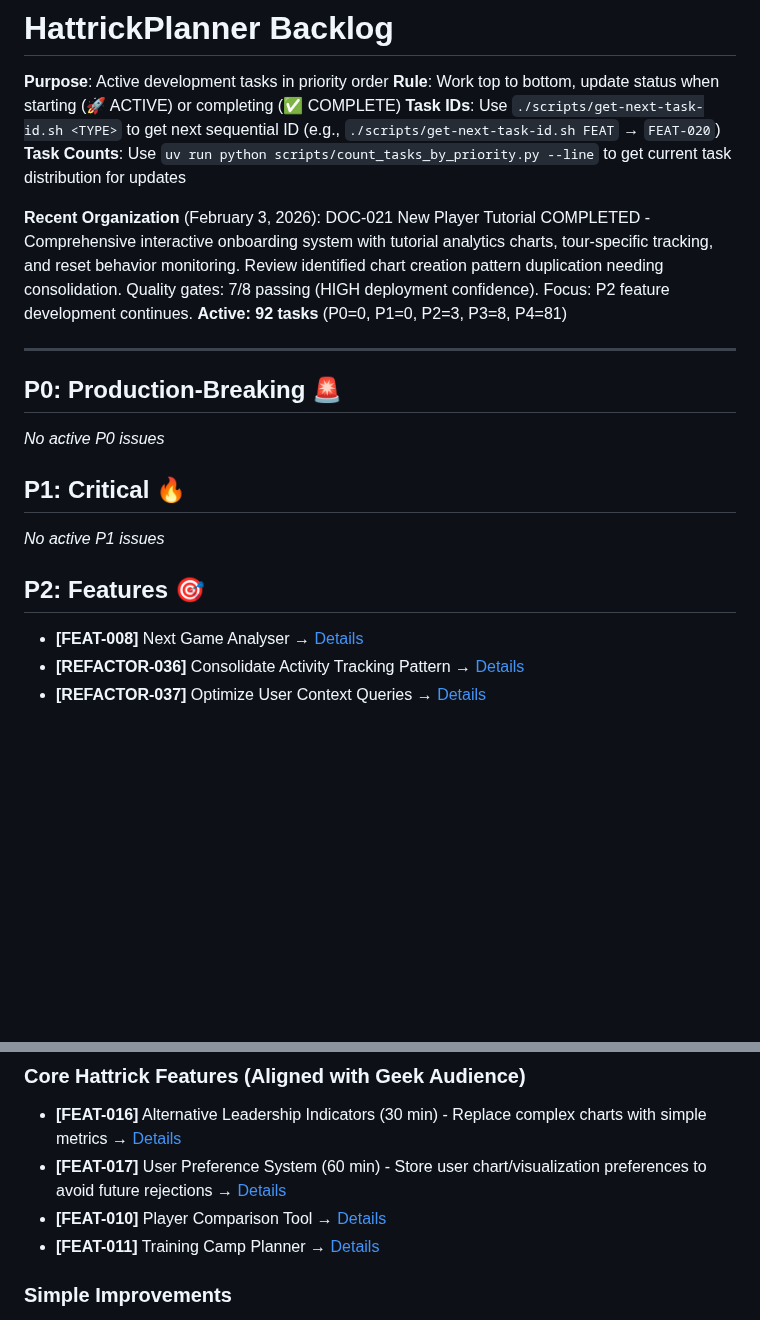
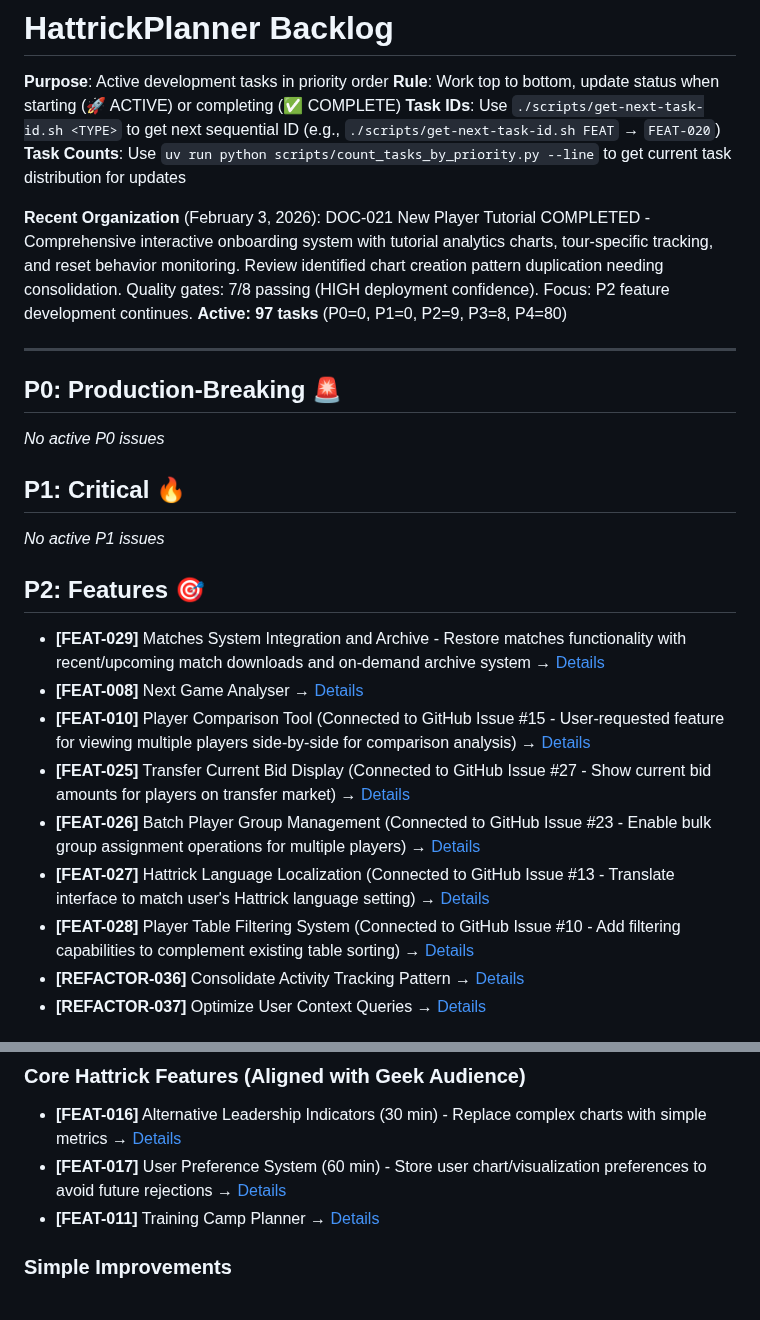
Before and after one commit to kvarak/htstatus, a Markdown page: .project/backlog.md, 2 parts joined by grey strips. GitHub-like rendering; blank space fills up the shorter version.

Commit message:
Update backlog with new P2 feature priorities

```diff
--- a/.project/backlog.md
+++ b/.project/backlog.md
@@ -5,7 +5,7 @@
 **Task IDs**: Use `./scripts/get-next-task-id.sh <TYPE>` to get next sequential ID (e.g., `./scripts/get-next-task-id.sh FEAT` → `FEAT-020`)
 **Task Counts**: Use `uv run python scripts/count_tasks_by_priority.py --line` to get current task distribution for updates
 
-**Recent Organization** (February 3, 2026): DOC-021 New Player Tutorial COMPLETED - Comprehensive interactive onboarding system with tutorial analytics charts, tour-specific tracking, and reset behavior monitoring. Review identified chart creation pattern duplication needing consolidation. Quality gates: 7/8 passing (HIGH deployment confidence). Focus: P2 feature development continues. **Active: 92 tasks** (P0=0, P1=0, P2=3, P3=8, P4=81)
+**Recent Organization** (February 3, 2026): DOC-021 New Player Tutorial COMPLETED - Comprehensive interactive onboarding system with tutorial analytics charts, tour-specific tracking, and reset behavior monitoring. Review identified chart creation pattern duplication needing consolidation. Quality gates: 7/8 passing (HIGH deployment confidence). Focus: P2 feature development continues. **Active: 97 tasks** (P0=0, P1=0, P2=9, P3=8, P4=80)
 
 ---
 
@@ -19,7 +19,13 @@
 
 ## P2: Features 🎯
 
+- **[FEAT-029]** Matches System Integration and Archive - Restore matches functionality with recent/upcoming match downloads and on-demand archive system → [Details](.project/tasks/FEAT-029.md)
 - **[FEAT-008]** Next Game Analyser → [Details](.project/tasks/FEAT-008.md)
+- **[FEAT-010]** Player Comparison Tool (Connected to GitHub Issue #15 - User-requested feature for viewing multiple players side-by-side for comparison analysis) → [Details](.project/tasks/FEAT-010.md)
+- **[FEAT-025]** Transfer Current Bid Display (Connected to GitHub Issue #27 - Show current bid amounts for players on transfer market) → [Details](.project/tasks/FEAT-025.md)
+- **[FEAT-026]** Batch Player Group Management (Connected to GitHub Issue #23 - Enable bulk group assignment operations for multiple players) → [Details](.project/tasks/FEAT-026.md)
+- **[FEAT-027]** Hattrick Language Localization (Connected to GitHub Issue #13 - Translate interface to match user's Hattrick language setting) → [Details](.project/tasks/FEAT-027.md)
+- **[FEAT-028]** Player Table Filtering System (Connected to GitHub Issue #10 - Add filtering capabilities to complement existing table sorting) → [Details](.project/tasks/FEAT-028.md)
 - **[REFACTOR-036]** Consolidate Activity Tracking Pattern → [Details](.project/tasks/REFACTOR-036.md)
 - **[REFACTOR-037]** Optimize User Context Queries → [Details](.project/tasks/REFACTOR-037.md)
 
@@ -185,7 +191,6 @@
 ### Core Hattrick Features (Aligned with Geek Audience)
 - **[FEAT-016]** Alternative Leadership Indicators (30 min) - Replace complex charts with simple metrics → [Details](.project/tasks/FEAT-016.md)
 - **[FEAT-017]** User Preference System (60 min) - Store user chart/visualization preferences to avoid future rejections → [Details](.project/tasks/FEAT-017.md)
-- **[FEAT-010]** Player Comparison Tool → [Details](.project/tasks/FEAT-010.md)
 - **[FEAT-011]** Training Camp Planner → [Details](.project/tasks/FEAT-011.md)
 
 ### Simple Improvements
```
